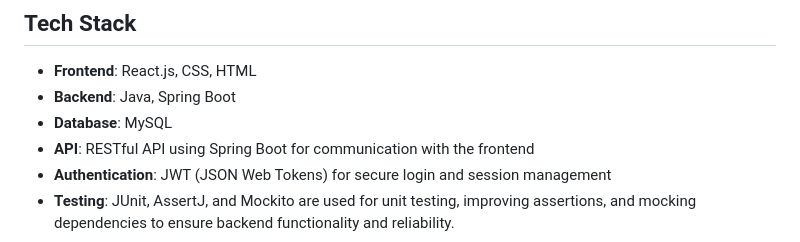
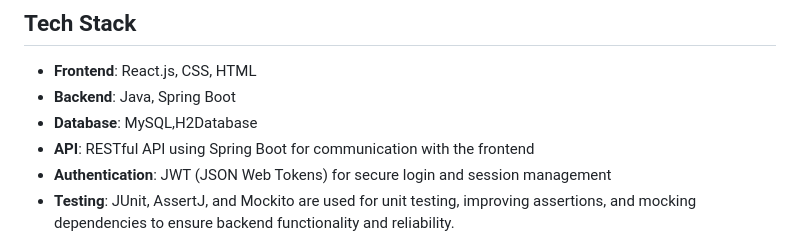
Before and after one commit to abrarzihan1/room-selection-app, a Markdown page: README.md, the part around the change. GitHub-like rendering.

```diff
--- a/README.md
+++ b/README.md
@@ -12,7 +12,7 @@ TeachSpace is a web-based application designed to streamline the process of rese
 
 - **Frontend**: React.js, CSS, HTML
 - **Backend**: Java, Spring Boot
-- **Database**: MySQL
+- **Database**: MySQL,H2Database
 - **API**: RESTful API using Spring Boot for communication with the frontend
 - **Authentication**: JWT (JSON Web Tokens) for secure login and session management
 - **Testing**: JUnit, AssertJ, and Mockito are used for unit testing, improving assertions, and mocking dependencies to ensure backend functionality and reliability.
```
